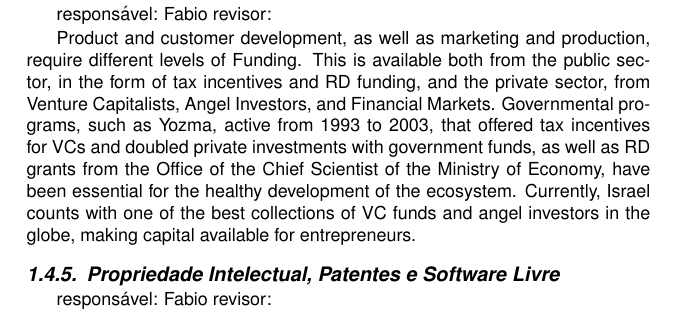
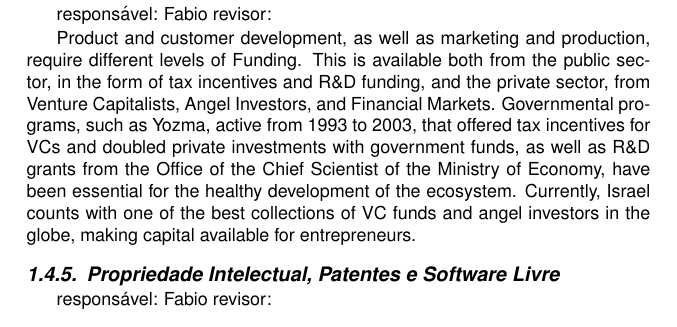
Before and after one commit to Fabs/jai2014, a LaTeX document (introducao_empreendedorismo-2014.tex, which reads ecossistema.tex): part of page 9 of 10, cut so that both start at the same text. Compiled offline with pdfLaTeX; the source files are stored in an older character set and shown here as Unicode.

Commit message:
consertei erro

```diff
--- a/ecossistema.tex
+++ b/ecossistema.tex
@@ -47,7 +47,7 @@ Incubators are programs, lasting for 1 to 2 years, designed to help startup comp
 \subsection{Financiamento}
 responsável: Fabio revisor:
 
-Product and customer development, as well as marketing and production, require different levels of Funding. This is available both from the public sector, in the form of tax incentives and R&D funding, and the private sector, from Venture Capitalists, Angel Investors, and Financial Markets. Governmental programs, such as Yozma, active from 1993 to 2003, that offered tax incentives for VCs and doubled private investments with government funds, as well as R&D grants from the Office of the Chief Scientist of the Ministry of Economy, have been essential for the healthy development of the ecosystem. Currently, Israel counts with one of the best collections of VC funds and angel investors in the globe, making capital available for entrepreneurs.
+Product and customer development, as well as marketing and production, require different levels of Funding. This is available both from the public sector, in the form of tax incentives and R\&D funding, and the private sector, from Venture Capitalists, Angel Investors, and Financial Markets. Governmental programs, such as Yozma, active from 1993 to 2003, that offered tax incentives for VCs and doubled private investments with government funds, as well as R\&D grants from the Office of the Chief Scientist of the Ministry of Economy, have been essential for the healthy development of the ecosystem. Currently, Israel counts with one of the best collections of VC funds and angel investors in the globe, making capital available for entrepreneurs.
 
 \subsection{Propriedade Intelectual, Patentes e Software Livre}
 responsável: Fabio revisor:
```
